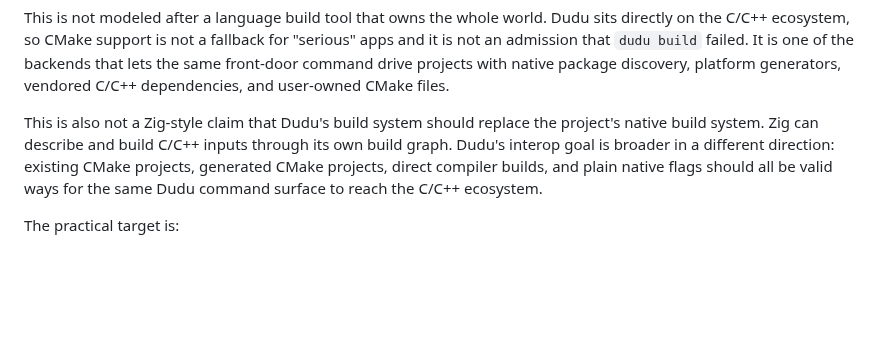
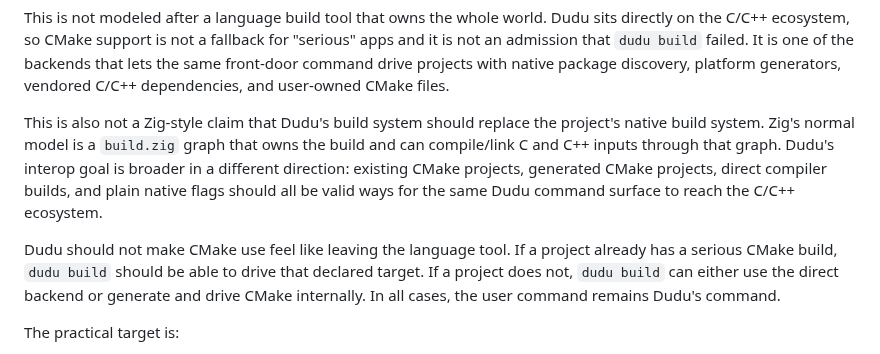
Before and after one commit to dudu-language/dudu, a Markdown page: docs/project-driver-plan.md, the part around the change. Drawn GitHub-style; blank space fills up the shorter version.

Commit message:
Clarify Dudu build backend strategy

```diff
--- a/docs/project-driver-plan.md
+++ b/docs/project-driver-plan.md
@@ -362,11 +362,18 @@ native package discovery, platform generators, vendored C/C++ dependencies,
 and user-owned CMake files.
 
 This is also not a Zig-style claim that Dudu's build system should replace the
-project's native build system. Zig can describe and build C/C++ inputs through
-its own build graph. Dudu's interop goal is broader in a different direction:
-existing CMake projects, generated CMake projects, direct compiler builds, and
-plain native flags should all be valid ways for the same Dudu command surface
-to reach the C/C++ ecosystem.
+project's native build system. Zig's normal model is a `build.zig` graph that
+owns the build and can compile/link C and C++ inputs through that graph. Dudu's
+interop goal is broader in a different direction: existing CMake projects,
+generated CMake projects, direct compiler builds, and plain native flags should
+all be valid ways for the same Dudu command surface to reach the C/C++
+ecosystem.
+
+Dudu should not make CMake use feel like leaving the language tool. If a
+project already has a serious CMake build, `dudu build` should be able to drive
+that declared target. If a project does not, `dudu build` can either use the
+direct backend or generate and drive CMake internally. In all cases, the user
+command remains Dudu's command.
 
 The practical target is:
 
```
Also changed, not shown: docs/le_plan.md (+7 -4 lines).
